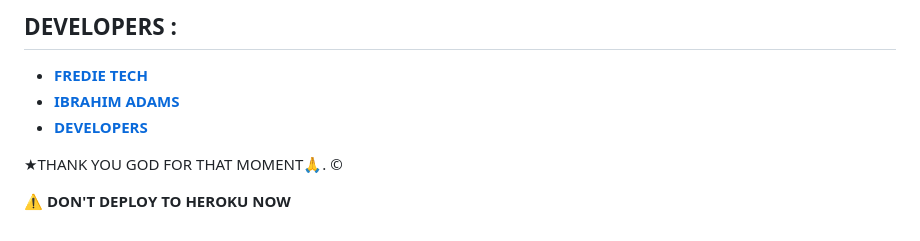
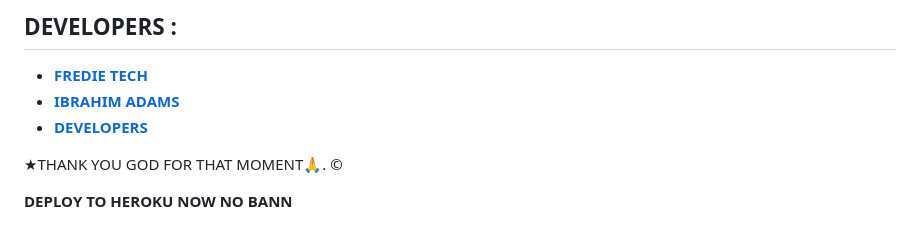
Before and after one commit to Fred1e/Fredi_Md, a Markdown page: README.md, the part around the change. Rendered like a GitHub page.

```diff
--- a/README.md
+++ b/README.md
@@ -119,4 +119,4 @@ The WhatsApp Bot FREDI_MD is released under the [MIT License](https://opensource
 
 
 
-**⚠ DON'T DEPLOY TO HEROKU NOW**
+**DEPLOY TO HEROKU NOW NO BANN**
```
